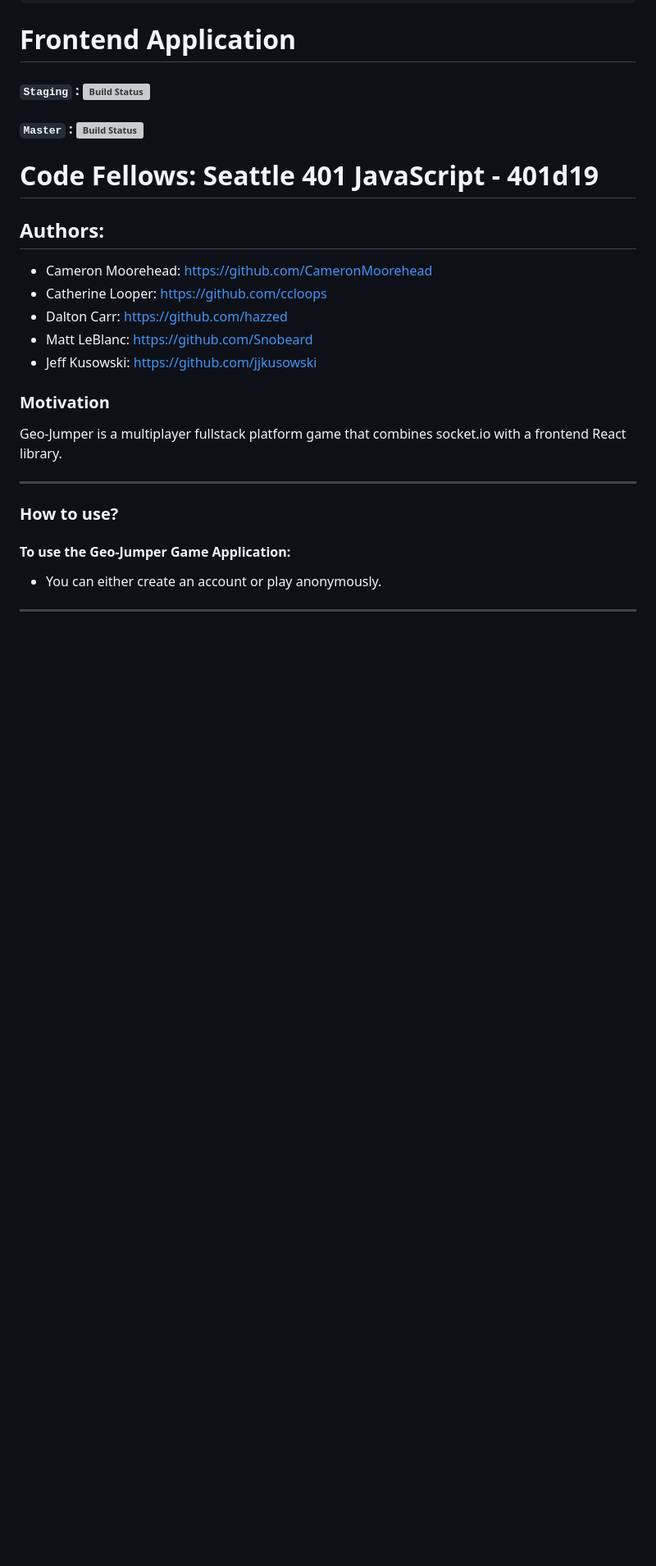
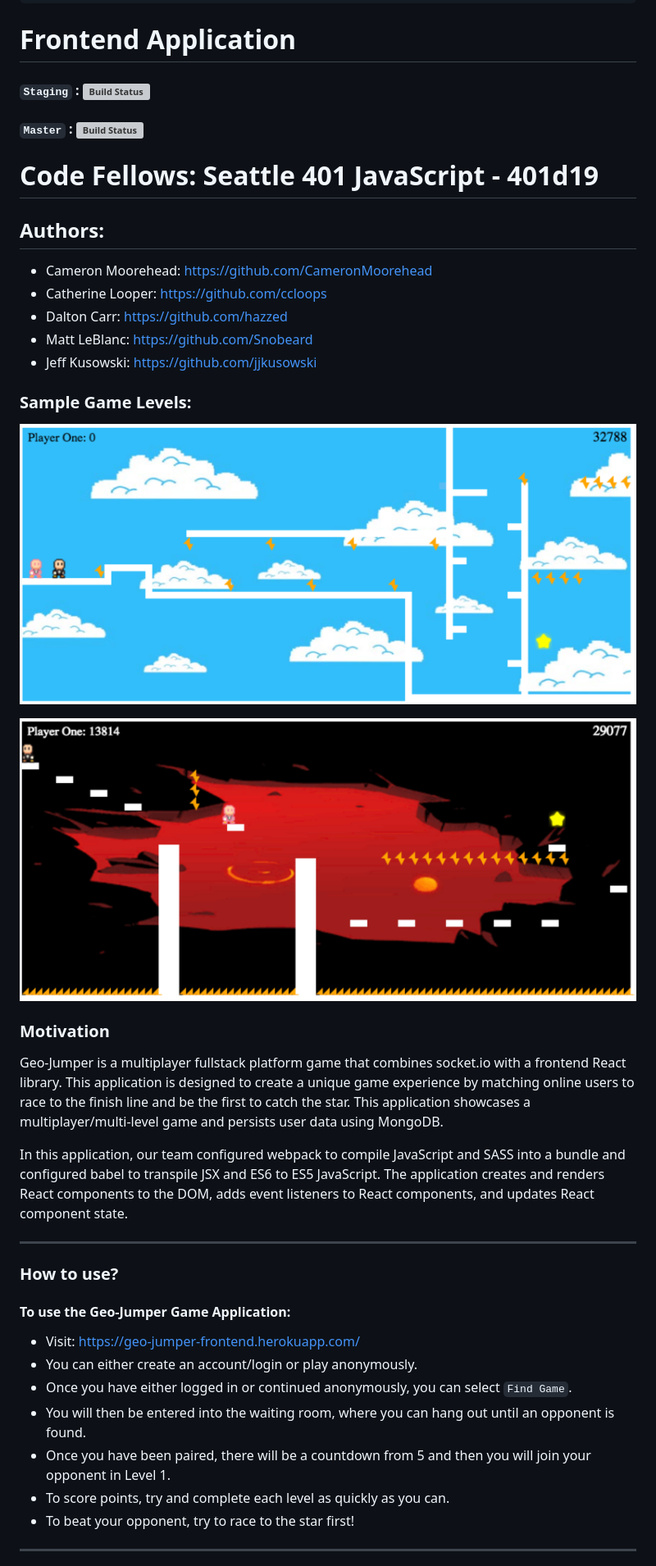
Before and after one commit to geo-jumper/frontend, a Markdown page: README.md, the part around the change printed below. Shown: that part at 82% size. Drawn GitHub-style; pictures changed too: src/images/cloud-level-overview.png (added), src/images/lava-level-overview.png (added); blank space fills up the shorter version; grey boxes are pictures that could not be loaded.

Commit message:
Added images to README

```diff
--- a/README.md
+++ b/README.md
@@ -24,15 +24,29 @@
 * Matt LeBlanc: https://github.com/Snobeard
 * Jeff Kusowski: https://github.com/jjkusowski
 
+### Sample Game Levels:
+
+![Cloud Level](./src/images/cloud-level-overview.png)
+
+![Lava Level](./src/images/lava-level-overview.png)
+
 ### Motivation
 
-Geo-Jumper is a multiplayer fullstack platform game that combines socket.io with a frontend React library.
+Geo-Jumper is a multiplayer fullstack platform game that combines socket.io with a frontend React library. This application is designed to create a unique game experience by matching online users to race to the finish line and be the first to catch the star. This application showcases a multiplayer/multi-level game and persists user data using MongoDB.
+
+In this application, our team configured webpack to compile JavaScript and SASS into a bundle and configured babel to transpile JSX and ES6 to ES5 JavaScript. The application creates and renders React components to the DOM, adds event listeners to React components, and updates React component state.
 
 ---
 
 ### How to use?
 #### To use the Geo-Jumper Game Application:
 
-* You can either create an account or play anonymously.
+* Visit: https://geo-jumper-frontend.herokuapp.com/
+* You can either create an account/login or play anonymously.
+* Once you have either logged in or continued anonymously, you can select `Find Game`.
+* You will then be entered into the waiting room, where you can hang out until an opponent is found.
+* Once you have been paired, there will be a countdown from 5 and then you will join your opponent in Level 1.
+* To score points, try and complete each level as quickly as you can.
+* To beat your opponent, try to race to the star first!
 
 ---
```
Also changed, not shown: other parts of README.md (+11 -0 lines), src/images/er-diagram.png (added).
